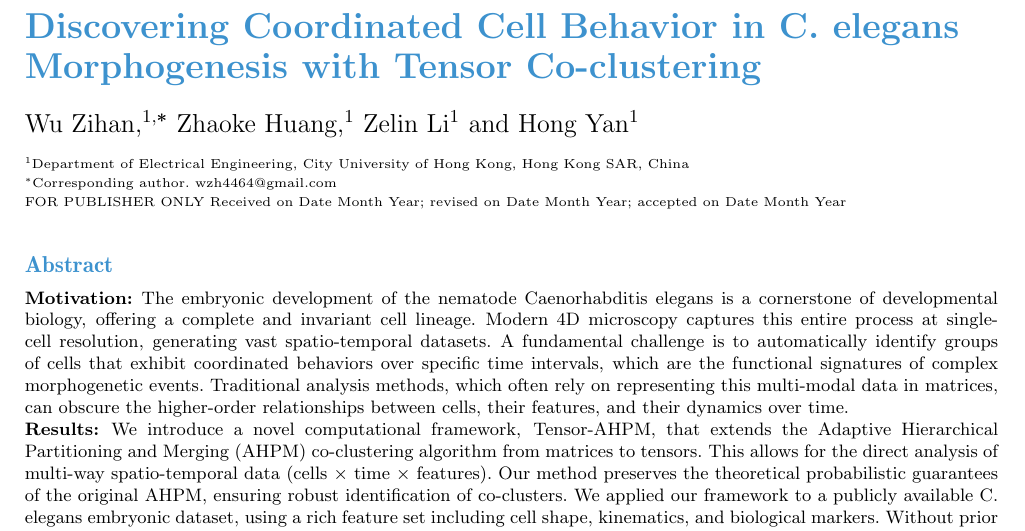
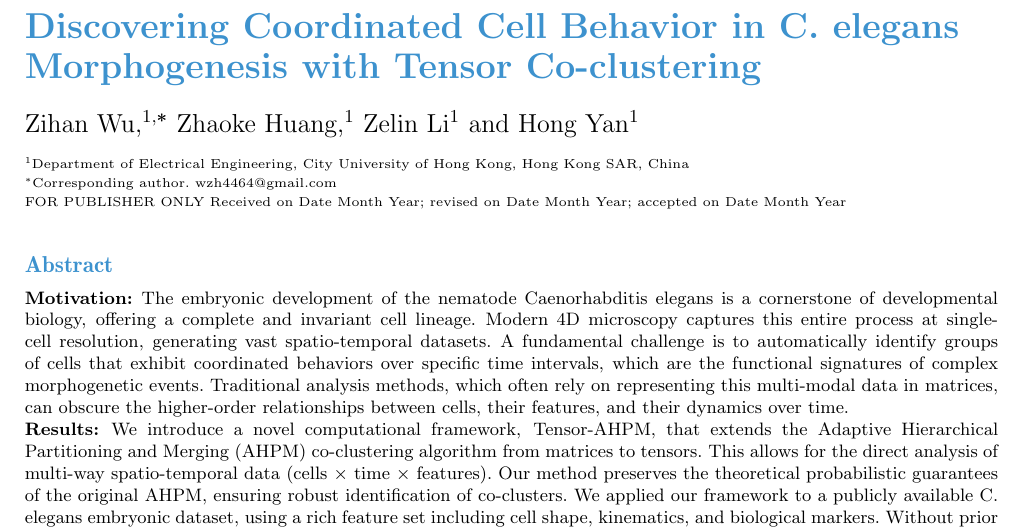
Before and after one commit to wzh4464/Zihan_Cocluster_2025a, a LaTeX paper (root.tex): part of page 1 of 3, cut so that both start at the same text. Compiled offline with pdfLaTeX.

Commit message:
修正作者姓名的顺序，将 "Wu Zihan" 更改为 "Zihan Wu" 以符合标准格式。

```diff
--- a/root.tex
+++ b/root.tex
@@ -81,7 +81,7 @@
 
 \title[Tensor Co-clustering for C. elegans Morphogenesis]{Discovering Coordinated Cell Behavior in C. elegans Morphogenesis with Tensor Co-clustering}
 
-\author[1,$\ast$]{Wu Zihan}
+\author[1,$\ast$]{Zihan Wu}
 \author[1]{Zhaoke Huang}
 \author[1]{Zelin Li}
 \author[1]{Hong Yan}
```
